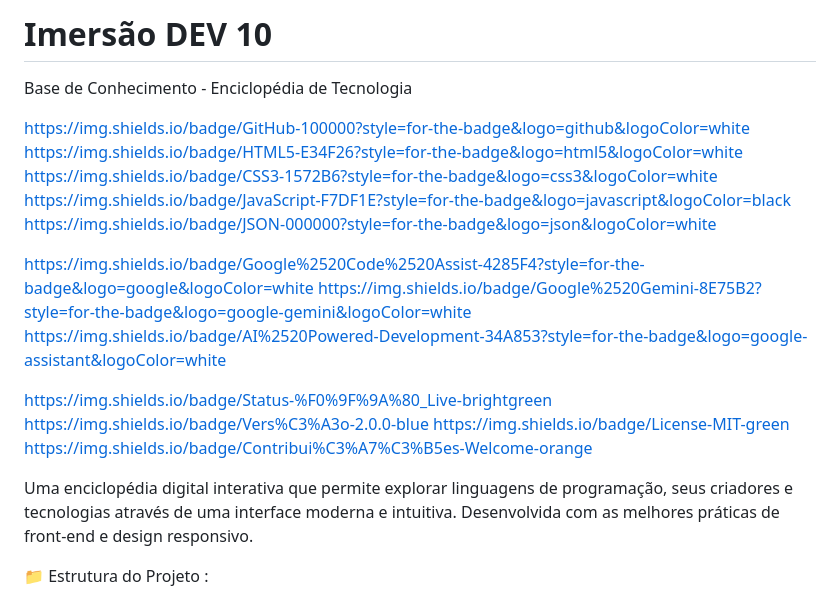
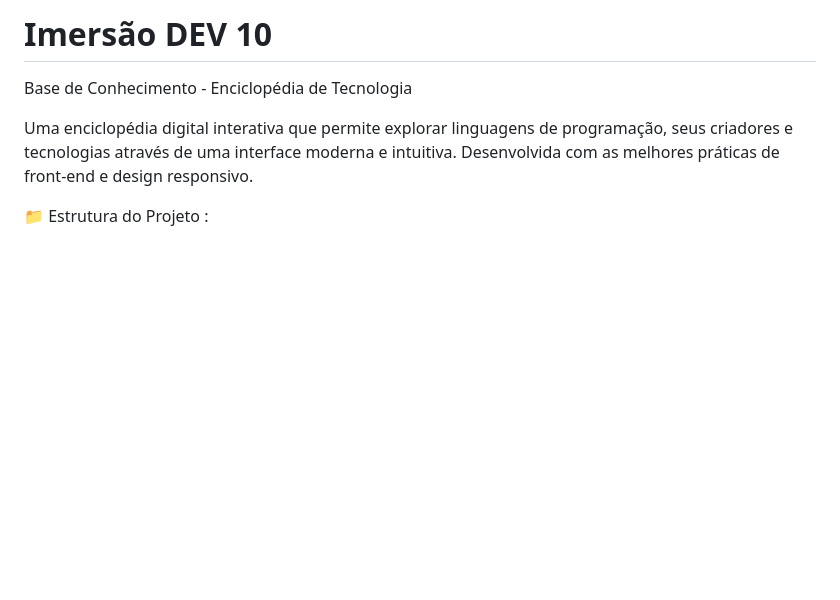
Before and after one commit to MCLG1661/Imersao-DEV-10, a Markdown page: README.md, the part around the change. Rendered like a GitHub page; blank space fills up the shorter version.

```diff
--- a/README.md
+++ b/README.md
@@ -1,21 +1,6 @@
 # Imersão DEV 10
 
 Base de Conhecimento - Enciclopédia de Tecnologia
-
-https://img.shields.io/badge/GitHub-100000?style=for-the-badge&logo=github&logoColor=white
-https://img.shields.io/badge/HTML5-E34F26?style=for-the-badge&logo=html5&logoColor=white
-https://img.shields.io/badge/CSS3-1572B6?style=for-the-badge&logo=css3&logoColor=white
-https://img.shields.io/badge/JavaScript-F7DF1E?style=for-the-badge&logo=javascript&logoColor=black
-https://img.shields.io/badge/JSON-000000?style=for-the-badge&logo=json&logoColor=white
-
-https://img.shields.io/badge/Google%2520Code%2520Assist-4285F4?style=for-the-badge&logo=google&logoColor=white
-https://img.shields.io/badge/Google%2520Gemini-8E75B2?style=for-the-badge&logo=google-gemini&logoColor=white
-https://img.shields.io/badge/AI%2520Powered-Development-34A853?style=for-the-badge&logo=google-assistant&logoColor=white
-
-https://img.shields.io/badge/Status-%F0%9F%9A%80_Live-brightgreen
-https://img.shields.io/badge/Vers%C3%A3o-2.0.0-blue
-https://img.shields.io/badge/License-MIT-green
-https://img.shields.io/badge/Contribui%C3%A7%C3%B5es-Welcome-orange
 
 Uma enciclopédia digital interativa que permite explorar linguagens de programação, seus criadores e tecnologias através de uma interface moderna e intuitiva. Desenvolvida com as melhores práticas de front-end e design responsivo.
 
```
